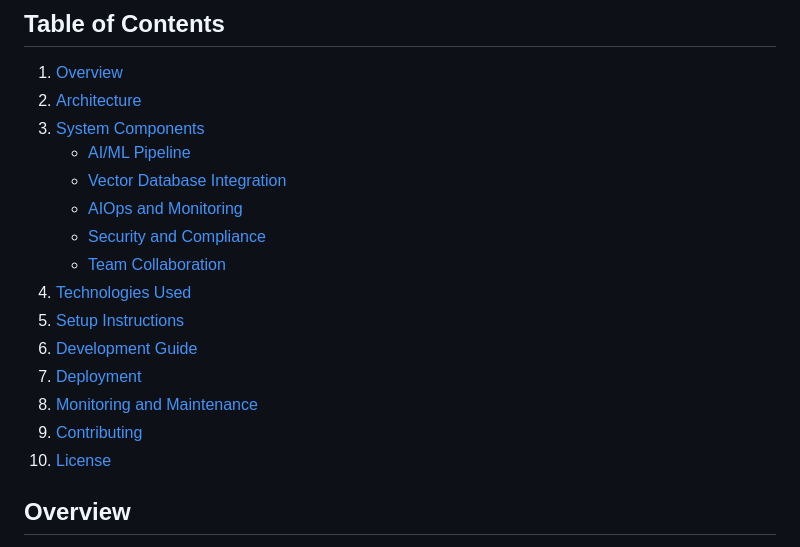
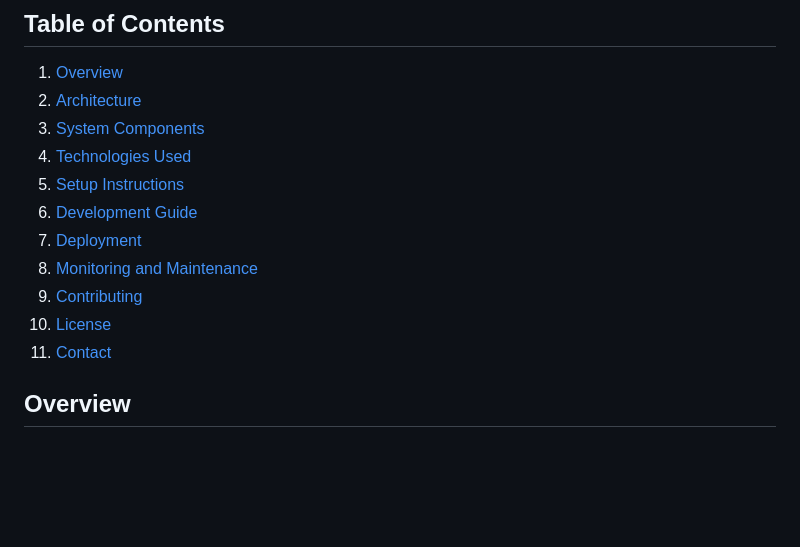
Before and after one commit to Jencheng1/DocuVector, a Markdown page: README.md, the part around the change printed below. Drawn GitHub-style; blank space fills up the shorter version.

Commit message:
Enhancement

```diff
--- a/README.md
+++ b/README.md
@@ -4,11 +4,6 @@
 1. [Overview](#overview)
 2. [Architecture](#architecture)
 3. [System Components](#system-components)
-   - [AI/ML Pipeline](#aiml-pipeline)
-   - [Vector Database Integration](#vector-database-integration)
-   - [AIOps and Monitoring](#aiops-and-monitoring)
-   - [Security and Compliance](#security-and-compliance)
-   - [Team Collaboration](#team-collaboration)
 4. [Technologies Used](#technologies-used)
 5. [Setup Instructions](#setup-instructions)
 6. [Development Guide](#development-guide)
@@ -16,6 +11,7 @@
 8. [Monitoring and Maintenance](#monitoring-and-maintenance)
 9. [Contributing](#contributing)
 10. [License](#license)
+11. [Contact](#contact)
 
 ## Overview
 DocuVector is an advanced document intelligence system that leverages Generative AI and Vector Databases to provide intelligent document processing, search, and analysis capabilities. The system is built with a focus on scalability, security, and operational excellence.
```
Also changed, not shown: other parts of README.md (+0 -1 lines).
